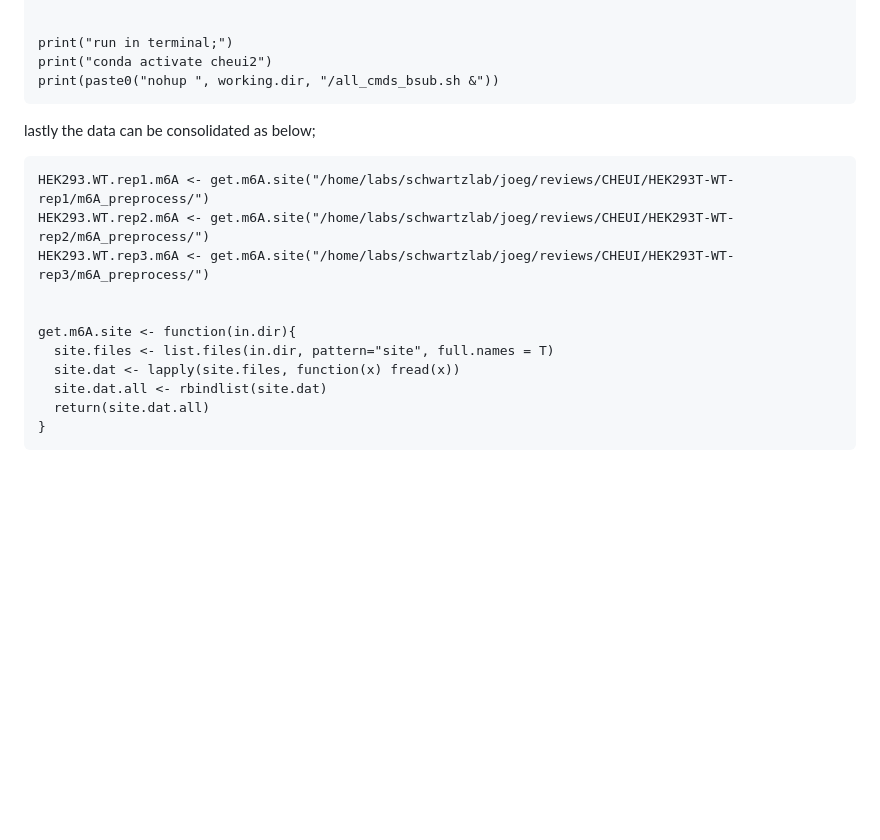
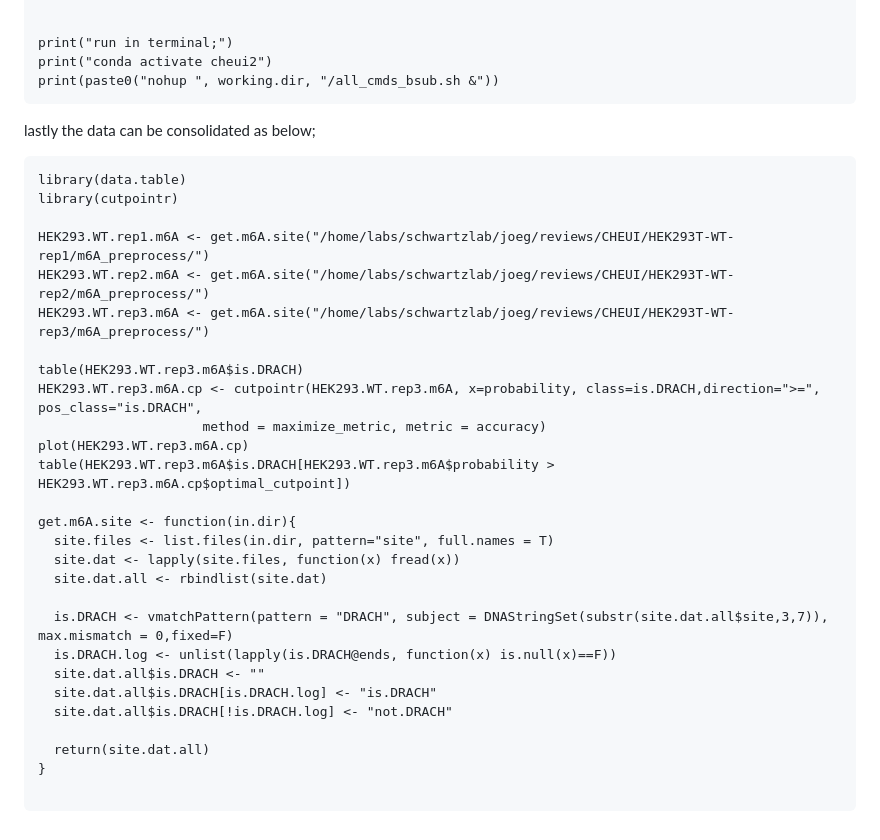
Before and after one commit to joegeorgeson/weizmann-workspace, a Markdown page: External_tools/CHEUI-on-WEXAC.md, the part around the change. GitHub-like rendering; blank space fills up the shorter version.

````diff
--- a/External_tools/CHEUI-on-WEXAC.md
+++ b/External_tools/CHEUI-on-WEXAC.md
@@ -151,15 +151,31 @@ print(paste0("nohup ", working.dir, "/all_cmds_bsub.sh &"))
 
 lastly the data can be consolidated as below;
 ```
+library(data.table)
+library(cutpointr)
+
 HEK293.WT.rep1.m6A <- get.m6A.site("/home/labs/schwartzlab/joeg/reviews/CHEUI/HEK293T-WT-rep1/m6A_preprocess/")
 HEK293.WT.rep2.m6A <- get.m6A.site("/home/labs/schwartzlab/joeg/reviews/CHEUI/HEK293T-WT-rep2/m6A_preprocess/")
 HEK293.WT.rep3.m6A <- get.m6A.site("/home/labs/schwartzlab/joeg/reviews/CHEUI/HEK293T-WT-rep3/m6A_preprocess/")
 
+table(HEK293.WT.rep3.m6A$is.DRACH)
+HEK293.WT.rep3.m6A.cp <- cutpointr(HEK293.WT.rep3.m6A, x=probability, class=is.DRACH,direction=">=", pos_class="is.DRACH",
+                     method = maximize_metric, metric = accuracy)
+plot(HEK293.WT.rep3.m6A.cp)
+table(HEK293.WT.rep3.m6A$is.DRACH[HEK293.WT.rep3.m6A$probability > HEK293.WT.rep3.m6A.cp$optimal_cutpoint])
 
 get.m6A.site <- function(in.dir){
   site.files <- list.files(in.dir, pattern="site", full.names = T)
   site.dat <- lapply(site.files, function(x) fread(x))
   site.dat.all <- rbindlist(site.dat)
+
+  is.DRACH <- vmatchPattern(pattern = "DRACH", subject = DNAStringSet(substr(site.dat.all$site,3,7)), max.mismatch = 0,fixed=F)
+  is.DRACH.log <- unlist(lapply(is.DRACH@ends, function(x) is.null(x)==F))
+  site.dat.all$is.DRACH <- ""
+  site.dat.all$is.DRACH[is.DRACH.log] <- "is.DRACH"
+  site.dat.all$is.DRACH[!is.DRACH.log] <- "not.DRACH"
+
   return(site.dat.all)
 }
+
 ```
````
